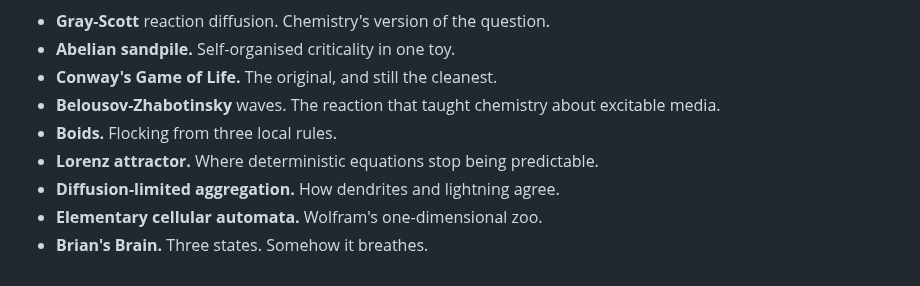
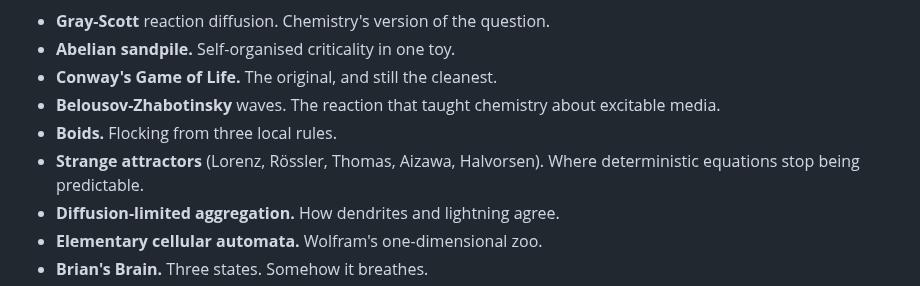
Before and after one commit to aw-pr/emergence-lab, a Markdown page: README.md, the part around the change. Rendered like a GitHub page.

Commit message:
docs(readme): rename Lorenz bullet to reflect strange-attractors family
Registry entry was generalised this session (Rössler/Thomas/Aizawa/
Halvorsen) but the README still named only Lorenz.

```diff
--- a/README.md
+++ b/README.md
@@ -24,7 +24,7 @@ discipline's way of pointing at the same thing: local rules, global form.
 - **Conway's Game of Life.** The original, and still the cleanest.
 - **Belousov-Zhabotinsky** waves. The reaction that taught chemistry about excitable media.
 - **Boids.** Flocking from three local rules.
-- **Lorenz attractor.** Where deterministic equations stop being predictable.
+- **Strange attractors** (Lorenz, Rössler, Thomas, Aizawa, Halvorsen). Where deterministic equations stop being predictable.
 - **Diffusion-limited aggregation.** How dendrites and lightning agree.
 - **Elementary cellular automata.** Wolfram's one-dimensional zoo.
 - **Brian's Brain.** Three states. Somehow it breathes.
```
